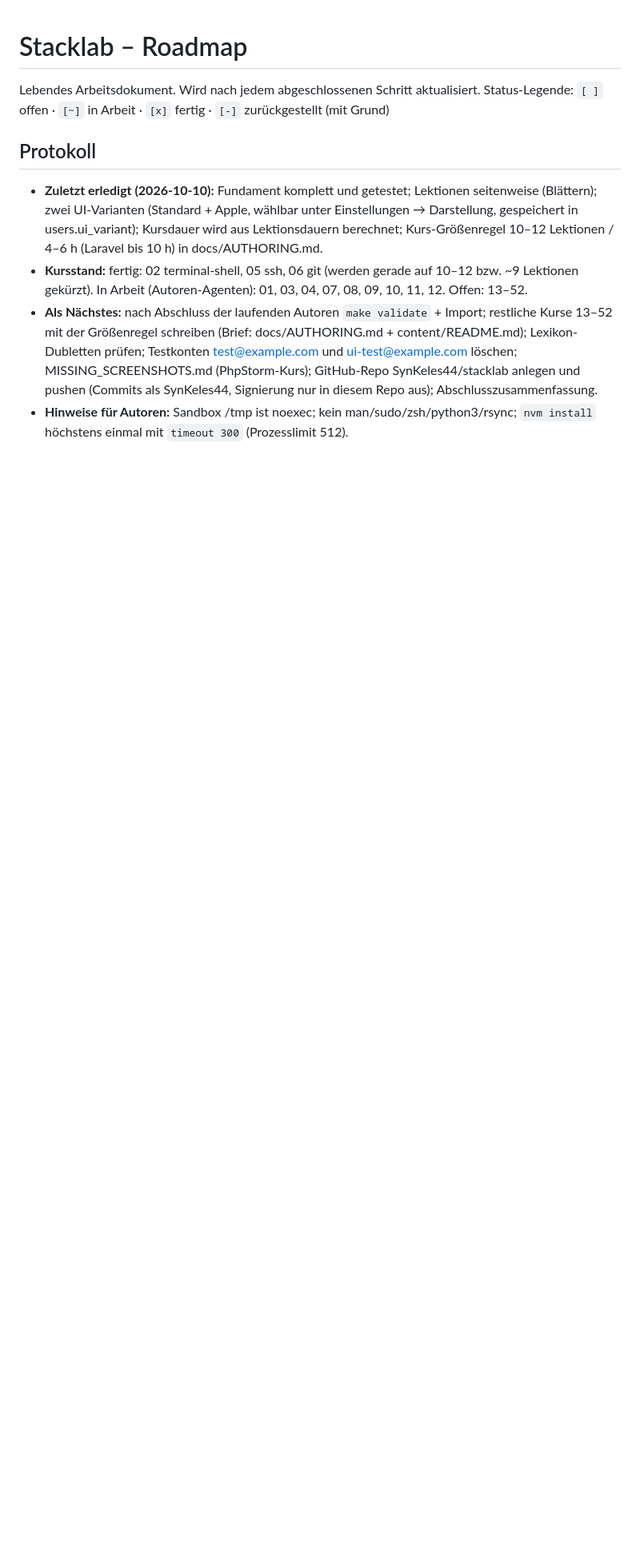
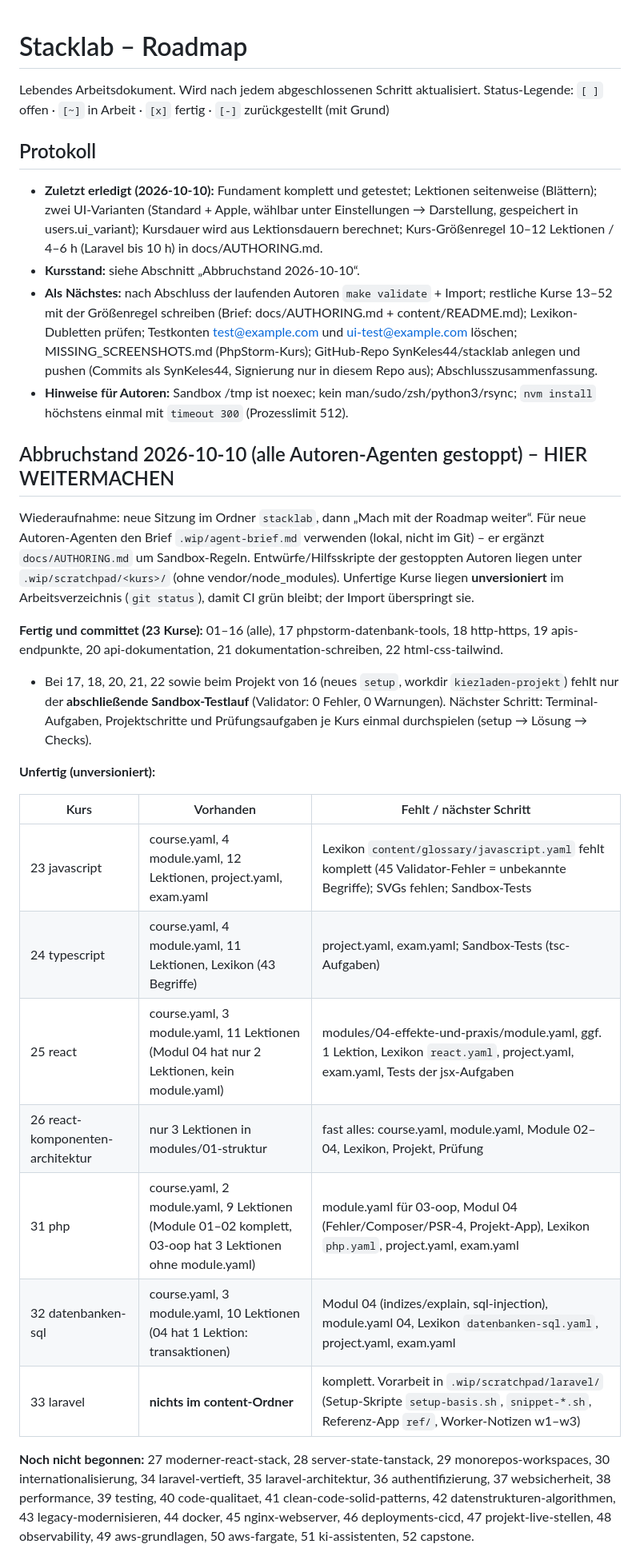
Before and after one commit to SynKeles44/stacklab, a Markdown page: ROADMAP.md, the part around one of its changes. Shown at 80% size. Drawn GitHub-style; blank space fills up the shorter version.

Commit message:
docs: record exact stop state of all course authors
Co-Authored-By: Claude Opus 5.5 <noreply@anthropic.com>

```diff
--- a/ROADMAP.md
+++ b/ROADMAP.md
@@ -6,6 +6,38 @@ Status-Legende: `[ ]` offen · `[~]` in Arbeit · `[x]` fertig · `[-]` zurückg
 ## Protokoll
 
 - **Zuletzt erledigt (2026-10-10):** Fundament komplett und getestet; Lektionen seitenweise (Blättern); zwei UI-Varianten (Standard + Apple, wählbar unter Einstellungen → Darstellung, gespeichert in users.ui_variant); Kursdauer wird aus Lektionsdauern berechnet; Kurs-Größenregel 10–12 Lektionen / 4–6 h (Laravel bis 10 h) in docs/AUTHORING.md.
-- **Kursstand:** fertig: 02 terminal-shell, 05 ssh, 06 git (werden gerade auf 10–12 bzw. ~9 Lektionen gekürzt). In Arbeit (Autoren-Agenten): 01, 03, 04, 07, 08, 09, 10, 11, 12. Offen: 13–52.
+- **Kursstand:** siehe Abschnitt „Abbruchstand 2026-10-10“.
 - **Als Nächstes:** nach Abschluss der laufenden Autoren `make validate` + Import; restliche Kurse 13–52 mit der Größenregel schreiben (Brief: docs/AUTHORING.md + content/README.md); Lexikon-Dubletten prüfen; Testkonten test@example.com und ui-test@example.com löschen; MISSING_SCREENSHOTS.md (PhpStorm-Kurs); GitHub-Repo SynKeles44/stacklab anlegen und pushen (Commits als SynKeles44, Signierung nur in diesem Repo aus); Abschlusszusammenfassung.
 - **Hinweise für Autoren:** Sandbox /tmp ist noexec; kein man/sudo/zsh/python3/rsync; `nvm install` höchstens einmal mit `timeout 300` (Prozesslimit 512).
+
+## Abbruchstand 2026-10-10 (alle Autoren-Agenten gestoppt) – HIER WEITERMACHEN
+
+Wiederaufnahme: neue Sitzung im Ordner `stacklab`, dann „Mach mit der Roadmap weiter“. Für neue Autoren-Agenten
+den Brief `.wip/agent-brief.md` verwenden (lokal, nicht im Git) – er ergänzt `docs/AUTHORING.md` um Sandbox-Regeln.
+Entwürfe/Hilfsskripte der gestoppten Autoren liegen unter `.wip/scratchpad/<kurs>/` (ohne vendor/node_modules).
+Unfertige Kurse liegen **unversioniert** im Arbeitsverzeichnis (`git status`), damit CI grün bleibt; der Import überspringt sie.
+
+**Fertig und committet (23 Kurse):** 01–16 (alle), 17 phpstorm-datenbank-tools, 18 http-https, 19 apis-endpunkte,
+20 api-dokumentation, 21 dokumentation-schreiben, 22 html-css-tailwind.
+- Bei 17, 18, 20, 21, 22 sowie beim Projekt von 16 (neues `setup`, workdir `kiezladen-projekt`) fehlt nur der
+  **abschließende Sandbox-Testlauf** (Validator: 0 Fehler, 0 Warnungen). Nächster Schritt: Terminal-Aufgaben,
+  Projektschritte und Prüfungsaufgaben je Kurs einmal durchspielen (setup → Lösung → Checks).
+
+**Unfertig (unversioniert):**
+
+| Kurs | Vorhanden | Fehlt / nächster Schritt |
+|---|---|---|
+| 23 javascript | course.yaml, 4 module.yaml, 12 Lektionen, project.yaml, exam.yaml | Lexikon `content/glossary/javascript.yaml` fehlt komplett (45 Validator-Fehler = unbekannte Begriffe); SVGs fehlen; Sandbox-Tests |
+| 24 typescript | course.yaml, 4 module.yaml, 11 Lektionen, Lexikon (43 Begriffe) | project.yaml, exam.yaml; Sandbox-Tests (tsc-Aufgaben) |
+| 25 react | course.yaml, 3 module.yaml, 11 Lektionen (Modul 04 hat nur 2 Lektionen, kein module.yaml) | modules/04-effekte-und-praxis/module.yaml, ggf. 1 Lektion, Lexikon `react.yaml`, project.yaml, exam.yaml, Tests der jsx-Aufgaben |
+| 26 react-komponenten-architektur | nur 3 Lektionen in modules/01-struktur | fast alles: course.yaml, module.yaml, Module 02–04, Lexikon, Projekt, Prüfung |
+| 31 php | course.yaml, 2 module.yaml, 9 Lektionen (Module 01–02 komplett, 03-oop hat 3 Lektionen ohne module.yaml) | module.yaml für 03-oop, Modul 04 (Fehler/Composer/PSR-4, Projekt-App), Lexikon `php.yaml`, project.yaml, exam.yaml |
+| 32 datenbanken-sql | course.yaml, 3 module.yaml, 10 Lektionen (04 hat 1 Lektion: transaktionen) | Modul 04 (indizes/explain, sql-injection), module.yaml 04, Lexikon `datenbanken-sql.yaml`, project.yaml, exam.yaml |
+| 33 laravel | **nichts im content-Ordner** | komplett. Vorarbeit in `.wip/scratchpad/laravel/` (Setup-Skripte `setup-basis.sh`, `snippet-*.sh`, Referenz-App `ref/`, Worker-Notizen w1–w3) |
+
+**Noch nicht begonnen:** 27 moderner-react-stack, 28 server-state-tanstack, 29 monorepos-workspaces,
+30 internationalisierung, 34 laravel-vertieft, 35 laravel-architektur, 36 authentifizierung, 37 websicherheit,
+38 performance, 39 testing, 40 code-qualitaet, 41 clean-code-solid-patterns, 42 datenstrukturen-algorithmen,
+43 legacy-modernisieren, 44 docker, 45 nginx-webserver, 46 deployments-cicd, 47 projekt-live-stellen,
+48 observability, 49 aws-grundlagen, 50 aws-fargate, 51 ki-assistenten, 52 capstone.
+
```
Also changed, not shown: other parts of ROADMAP.md (+34 -29 lines).
